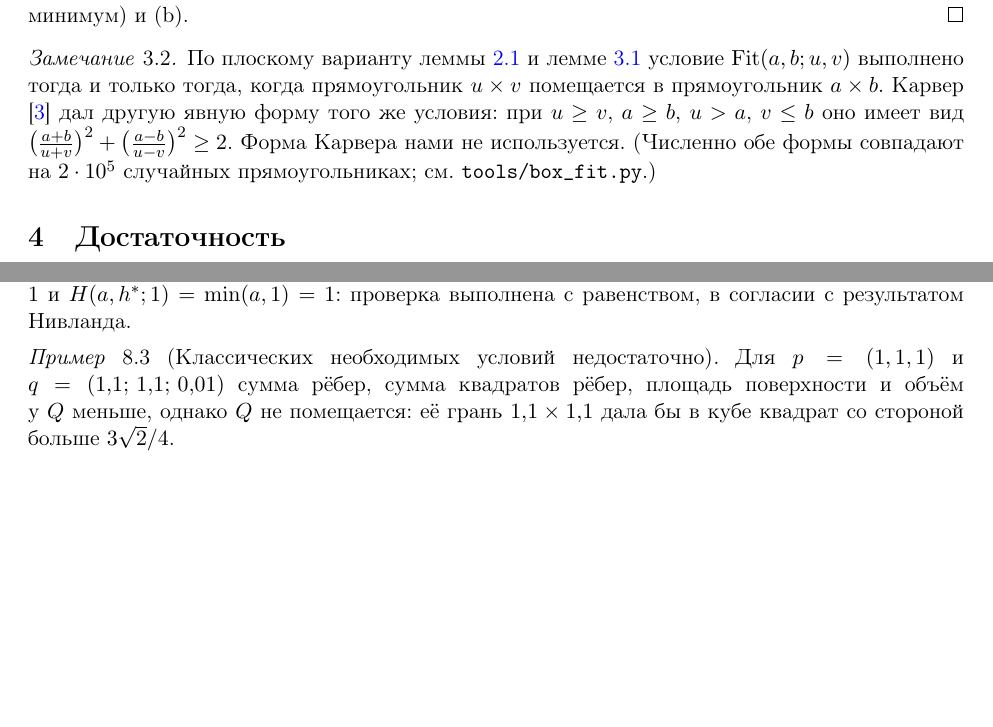
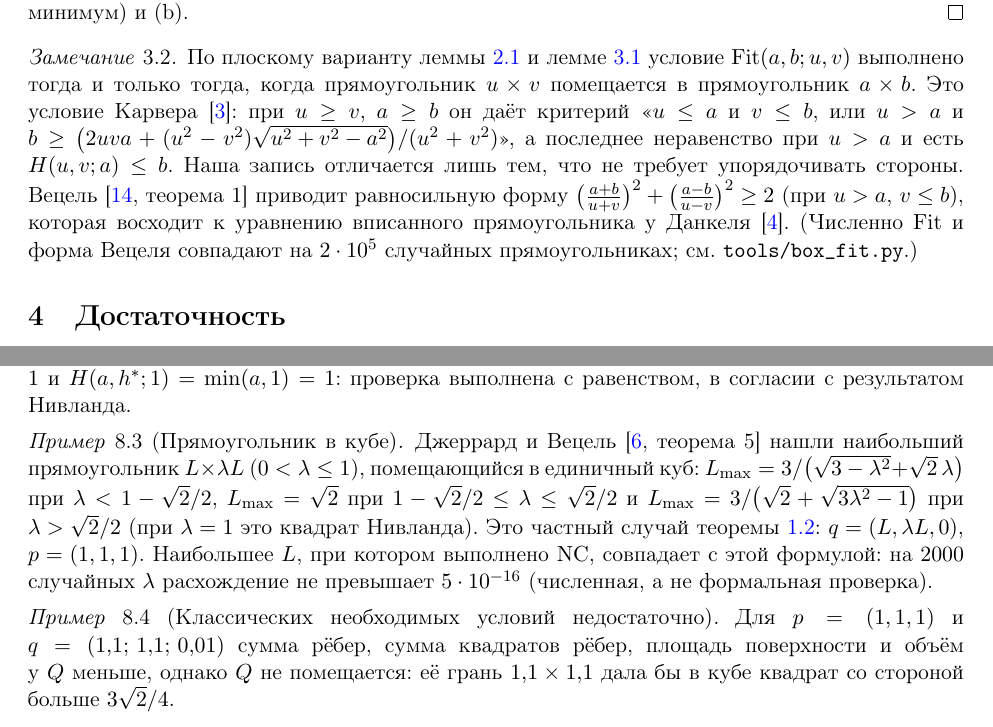
Before and after one commit to MikhailLevit1987/box-in-box, a LaTeX paper (paper/box-in-box-ru.tex): two parts of pages 4 and 8 of 10 before the commit and two parts of pages 4 and 8 of 11 after it, joined at a grey line, cut so that both start at the same text, the shorter picture padded with empty space. Compiled offline with pdfLaTeX.

Commit message:
Carver attribution: Fit is Carver's own form (AMM 1957, (4)); sum-of-squares form is Wetzel's (2000, Thm 1), after Dunkel (1920)
Paper: remark on Carver rewritten from the primary sources; new example: the NC criterion reproduces
Jerrard-Wetzel 2004, Theorem 5 (largest rectangle in the unit cube), checked numerically.
box_fit.py: carver() renamed to wetzel().

```diff
--- a/paper/box-in-box-ru.tex
+++ b/paper/box-in-box-ru.tex
@@ -239,11 +239,13 @@ B(\theta^*)=\frac{2xys+(x^2-y^2)\sqrt{r^2-s^2}}{r^2}.
 \begin{remark}\label{rem:carver}
 По плоскому варианту леммы~\ref{lem:widths} и лемме~\ref{lem:strip} условие $\Fit(a,b;u,v)$
 выполнено тогда и только тогда, когда прямоугольник $u\times v$ помещается в прямоугольник
-$a\times b$. Карвер \cite{Carver1957} дал другую явную форму того же условия: при $u\ge v$, $a\ge b$,
-$u>a$, $v\le b$ оно имеет вид
-$\bigl(\tfrac{a+b}{u+v}\bigr)^2+\bigl(\tfrac{a-b}{u-v}\bigr)^2\ge 2$. Форма Карвера нами не
-используется. (Численно обе формы совпадают на $2\cdot10^5$ случайных прямоугольниках; см.
-\texttt{tools/box\_fit.py}.)
+$a\times b$. Это условие Карвера \cite{Carver1957}: при $u\ge v$, $a\ge b$ он даёт критерий
+<<$u\le a$ и $v\le b$, или $u>a$ и $b\ge\bigl(2uva+(u^2-v^2)\sqrt{u^2+v^2-a^2}\bigr)/(u^2+v^2)$>>, а
+последнее неравенство при $u>a$ и есть $H(u,v;a)\le b$. Наша запись отличается лишь тем, что не
+требует упорядочивать стороны. Вецель \cite[теорема~1]{Wetzel2000} приводит равносильную форму
+$\bigl(\tfrac{a+b}{u+v}\bigr)^2+\bigl(\tfrac{a-b}{u-v}\bigr)^2\ge 2$ (при $u>a$, $v\le b$), которая
+восходит к уравнению вписанного прямоугольника у Данкеля \cite{Dunkel1920}. (Численно $\Fit$ и форма
+Вецеля совпадают на $2\cdot10^5$ случайных прямоугольниках; см. \texttt{tools/box\_fit.py}.)
 \end{remark}
 
 \section{Достаточность}\label{sec:suff}
@@ -491,6 +493,16 @@ $(3/4+1\cdot\tfrac12)/(5/4)=1$ и $H(a,h^*;1)=\min(a,1)=1$: проверка в
 согласии с результатом Нивланда.
 \end{example}
 
+\begin{example}[Прямоугольник в кубе]
+Джеррард и Вецель \cite[теорема~5]{JerrardWetzel2004} нашли наибольший прямоугольник $L\times\lambda L$
+($0<\lambda\le1$), помещающийся в единичный куб: $L_{\max}=3/\bigl(\sqrt{3-\lambda^2}+\sqrt2\,\lambda\bigr)$
+при $\lambda<1-\sqrt2/2$, $L_{\max}=\sqrt2$ при $1-\sqrt2/2\le\lambda\le\sqrt2/2$ и
+$L_{\max}=3/\bigl(\sqrt2+\sqrt{3\lambda^2-1}\bigr)$ при $\lambda>\sqrt2/2$ (при $\lambda=1$ это квадрат
+Нивланда). Это частный случай теоремы~\ref{thm:main}: $q=(L,\lambda L,0)$, $p=(1,1,1)$. Наибольшее $L$,
+при котором выполнено $\NC$, совпадает с этой формулой: на $2000$ случайных $\lambda$ расхождение не
+превышает $5\cdot10^{-16}$ (численная, а не формальная проверка).
+\end{example}
+
 \begin{example}[Классических необходимых условий недостаточно]
 Для $p=(1,1,1)$ и $q=(1{,}1;\,1{,}1;\,0{,}01)$ сумма рёбер, сумма квадратов рёбер, площадь
 поверхности и объём у $Q$ меньше, однако $Q$ не помещается: её грань $1{,}1\times1{,}1$ дала бы в
```
Also changed, not shown: paper/box-in-box-en.tex (+19 -4 lines), paper/box-in-box-en.pdf, paper/box-in-box-ru.pdf, paper/box-in-box-ru.tex (1 more changed lines), 1 other file.
